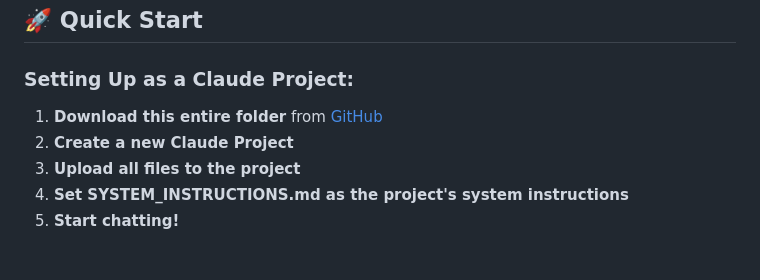
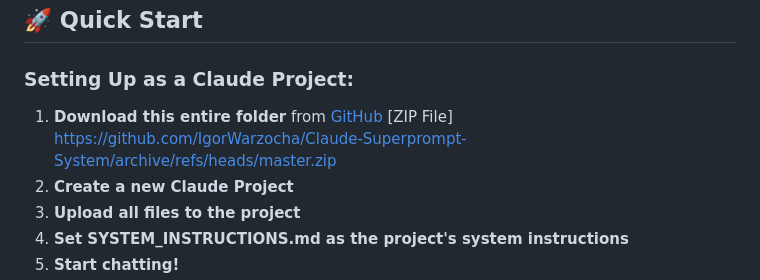
Before and after one commit to IgorWarzocha/Claude-Superprompt-System, a Markdown page: README.md, the part around one of its changes. GitHub-like rendering; blank space fills up the shorter version.

```diff
--- a/README.md
+++ b/README.md
@@ -52,7 +54,7 @@ Claude Superprompt System/
 
 ### Setting Up as a Claude Project:
 
-1. **Download this entire folder** from [GitHub](https://github.com/IgorWarzocha/Claude-Superprompt-System)
+1. **Download this entire folder** from [GitHub](https://github.com/IgorWarzocha/Claude-Superprompt-System) [ZIP File] https://github.com/IgorWarzocha/Claude-Superprompt-System/archive/refs/heads/master.zip
 2. **Create a new Claude Project**
 3. **Upload all files to the project**
 4. **Set SYSTEM_INSTRUCTIONS.md as the project's system instructions**
```
Also changed, not shown: other parts of README.md (+2 -0 lines).
